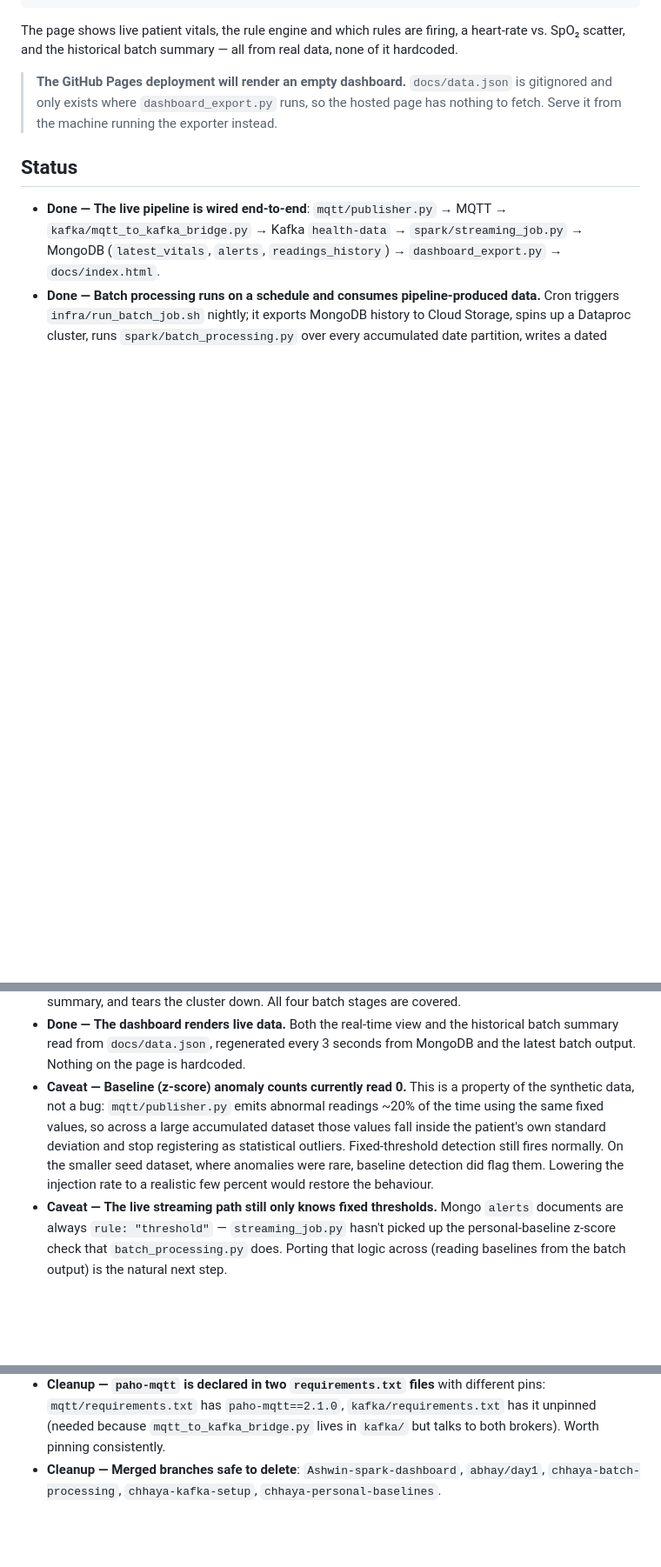
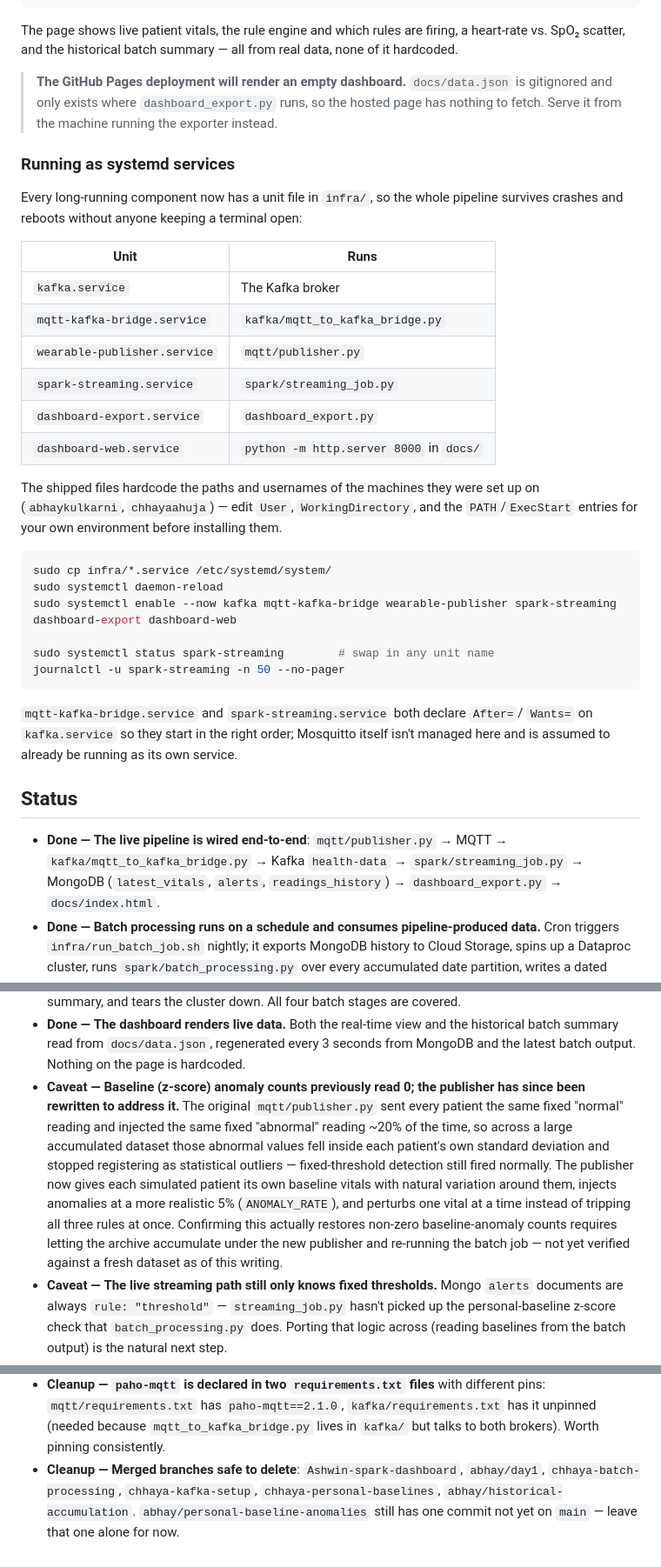
Before and after one commit to ashwintallapaka/health-anomaly-project, a Markdown page: README.md, 3 parts joined by grey strips. Shown at 87% size. Rendered like a GitHub page; blank space fills up the shorter version.

Commit message:
Update README for systemd services and new publisher behavior

````diff
--- a/README.md
+++ b/README.md
@@ -222,6 +223,37 @@ none of it hardcoded.
 > is gitignored and only exists where `dashboard_export.py` runs, so the hosted page
 > has nothing to fetch. Serve it from the machine running the exporter instead.
 
+### Running as systemd services
+
+Every long-running component now has a unit file in `infra/`, so the whole pipeline
+survives crashes and reboots without anyone keeping a terminal open:
+
+| Unit | Runs |
+|---|---|
+| `kafka.service` | The Kafka broker |
+| `mqtt-kafka-bridge.service` | `kafka/mqtt_to_kafka_bridge.py` |
+| `wearable-publisher.service` | `mqtt/publisher.py` |
+| `spark-streaming.service` | `spark/streaming_job.py` |
+| `dashboard-export.service` | `dashboard_export.py` |
+| `dashboard-web.service` | `python -m http.server 8000` in `docs/` |
+
+The shipped files hardcode the paths and usernames of the machines they were set up
+on (`abhaykulkarni`, `chhayaahuja`) — edit `User`, `WorkingDirectory`, and the
+`PATH`/`ExecStart` entries for your own environment before installing them.
+
+```bash
+sudo cp infra/*.service /etc/systemd/system/
+sudo systemctl daemon-reload
+sudo systemctl enable --now kafka mqtt-kafka-bridge wearable-publisher spark-streaming dashboard-export dashboard-web
+
+sudo systemctl status spark-streaming        # swap in any unit name
+journalctl -u spark-streaming -n 50 --no-pager
+```
+
+`mqtt-kafka-bridge.service` and `spark-streaming.service` both declare `After=`/
+`Wants=` on `kafka.service` so they start in the right order; Mosquitto itself
+isn't managed here and is assumed to already be running as its own service.
+
 ## Status
 
 - **Done —** **The live pipeline is wired end-to-end**: `mqtt/publisher.py` → MQTT →
@@ -236,13 +268,18 @@ none of it hardcoded.
 - **Done —** **The dashboard renders live data.** Both the real-time view and the historical
   batch summary read from `docs/data.json`, regenerated every 3 seconds from MongoDB
   and the latest batch output. Nothing on the page is hardcoded.
-- **Caveat —** **Baseline (z-score) anomaly counts currently read 0.** This is a property of
-  the synthetic data, not a bug: `mqtt/publisher.py` emits abnormal readings ~20% of
-  the time using the same fixed values, so across a large accumulated dataset those
-  values fall inside the patient's own standard deviation and stop registering as
-  statistical outliers. Fixed-threshold detection still fires normally. On the
-  smaller seed dataset, where anomalies were rare, baseline detection did flag them.
-  Lowering the injection rate to a realistic few percent would restore the behaviour.
+- **Caveat —** **Baseline (z-score) anomaly counts previously read 0; the publisher has
+  since been rewritten to address it.** The original `mqtt/publisher.py` sent every
+  patient the same fixed "normal" reading and injected the same fixed "abnormal"
+  reading ~20% of the time, so across a large accumulated dataset those abnormal
+  values fell inside each patient's own standard deviation and stopped registering
+  as statistical outliers — fixed-threshold detection still fired normally. The
+  publisher now gives each simulated patient its own baseline vitals with natural
+  variation around them, injects anomalies at a more realistic 5% (`ANOMALY_RATE`),
+  and perturbs one vital at a time instead of tripping all three rules at once.
+  Confirming this actually restores non-zero baseline-anomaly counts requires
+  letting the archive accumulate under the new publisher and re-running the batch
+  job — not yet verified against a fresh dataset as of this writing.
 - **Caveat —** **The live streaming path still only knows fixed thresholds.** Mongo `alerts`
   documents are always `rule: "threshold"` — `streaming_job.py` hasn't picked up the
   personal-baseline z-score check that `batch_processing.py` does. Porting that logic
@@ -268,4 +305,6 @@ none of it hardcoded.
   unpinned (needed because `mqtt_to_kafka_bridge.py` lives in `kafka/` but talks to
   both brokers). Worth pinning consistently.
 - **Cleanup —** **Merged branches safe to delete**: `Ashwin-spark-dashboard`, `abhay/day1`,
-  `chhaya-batch-processing`, `chhaya-kafka-setup`, `chhaya-personal-baselines`.
+  `chhaya-batch-processing`, `chhaya-kafka-setup`, `chhaya-personal-baselines`,
+  `abhay/historical-accumulation`. `abhay/personal-baseline-anomalies` still has one
+  commit not yet on `main` — leave that one alone for now.
````
Also changed, not shown: other parts of README.md (+12 -11 lines).
